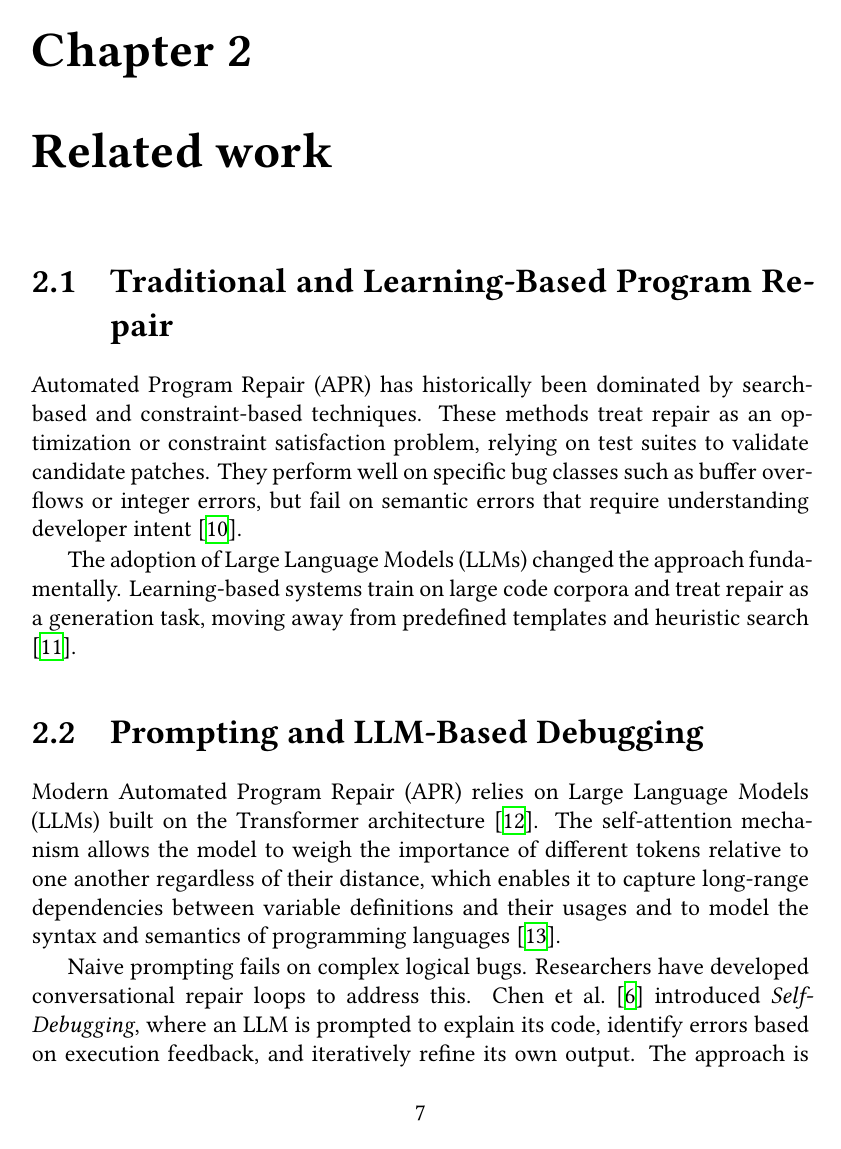
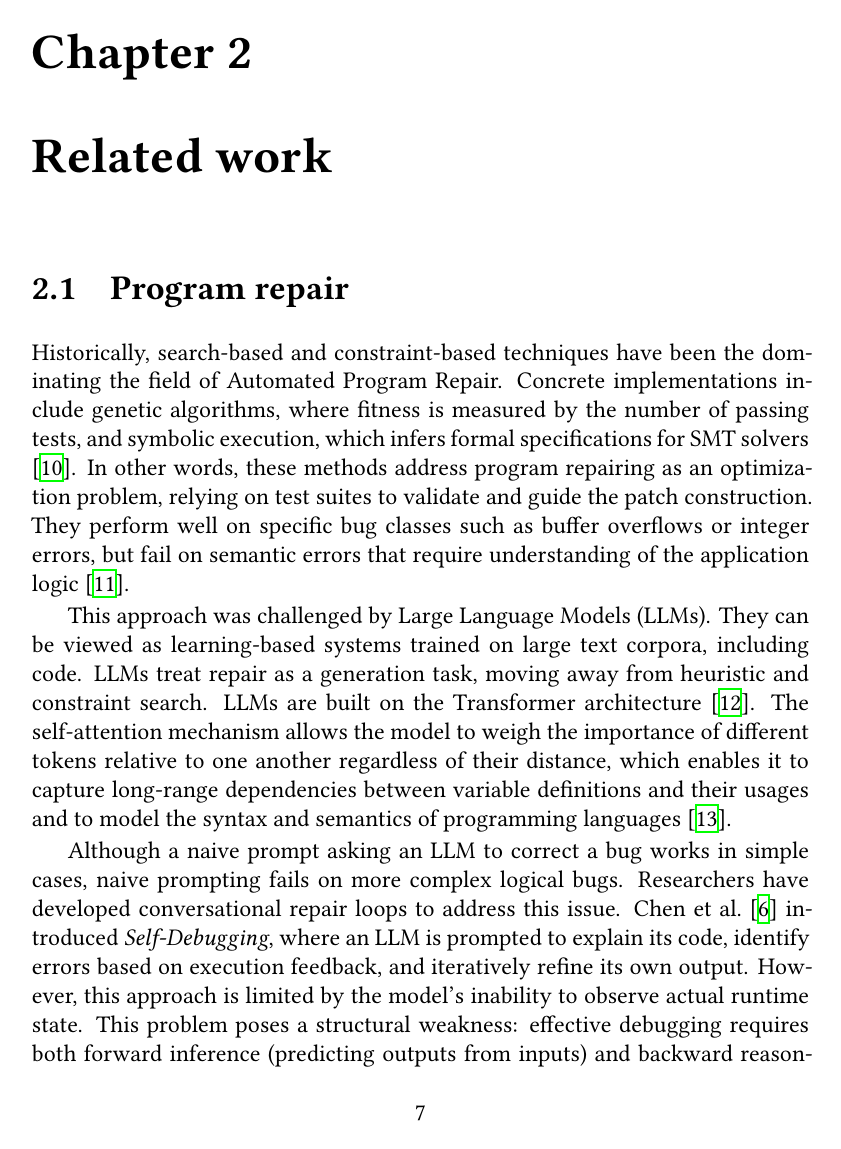
Before and after one commit to timofey256/debugger-thesis, a LaTeX thesis (src/main.tex, which reads src/related-work.tex): page 11 of 40. Compiled offline with XeLaTeX.

Commit message:
work on phrasing in related work

```diff
--- a/src/related-work.tex
+++ b/src/related-work.tex
@@ -1,12 +1,24 @@
 \chapter{Related work}
 \label{ch:related-work}
 
-\section{Traditional and Learning-Based Program Repair}
+\section{Program repair}
 
-Automated Program Repair (APR) has historically been dominated by search-based and constraint-based techniques. These methods treat repair as an optimization or constraint satisfaction problem, relying on test suites to validate candidate patches. They perform well on specific bug classes such as buffer overflows or integer errors, but fail on semantic errors that require understanding developer intent \citep{zhang2023surveylearningbasedautomatedprogram}.
+Historically, search-based and constraint-based techniques have been the dominating the field of Automated Program Repair.
+Concrete implementations include genetic algorithms, where fitness is measured by the number of passing tests, and symbolic execution, which infers formal specifications for SMT solvers \citep{yang2025surveyllmbasedautomatedprogram}.
+In other words, these methods address program repairing as an optimization problem, relying on test suites to validate and guide the patch construction.
+They perform well on specific bug classes such as buffer overflows or integer errors, but fail on semantic errors that require understanding of the application logic \citep{zhang2023surveylearningbasedautomatedprogram}.
 
-The adoption of Large Language Models (LLMs) changed the approach fundamentally. Learning-based systems train on large code corpora and treat repair as a generation task, moving away from predefined templates and heuristic search \citep{yang2025surveyllmbasedautomatedprogram}.
+This approach was challenged by Large Language Models (LLMs). They can be viewed as learning-based systems trained on large text corpora, including code.
+LLMs treat repair as a generation task, moving away from heuristic and constraint search. LLMs are built on the Transformer architecture \citep{vaswani2017attention}.
+The self-attention mechanism allows the model to weigh the importance of different tokens relative to one another regardless of their distance,
+which enables it to capture long-range dependencies between variable definitions and their usages and to model the syntax and semantics of programming languages \citep{austin2021program}.
 
-\section{Prompting and LLM-Based Debugging}
+Although a naive prompt asking an LLM to correct a bug works in simple cases, naive prompting fails on more complex logical bugs.
+Researchers have developed conversational repair loops to address this issue.
+\citet{chen2023teaching} introduced \textit{Self-Debugging}, where an LLM is prompted to explain its code,
+identify errors based on execution feedback, and iteratively refine its own output.
+However, this approach is limited by the model's inability to observe actual runtime state.
+This problem poses a structural weakness: effective debugging requires both forward inference (predicting outputs from inputs)
+and backward reasoning (deducing inputs from outputs; or, the root cause from an observed error state).
+In the absence of runtime date, LLMs must perform this backward reasoning using only the static source code, which is unreliable.
 
-Modern Automated Program Repair (APR) relies on Large Language Models (LLMs) built on the Transformer architecture \citep{vaswani2017attention}. The self-attention mechanism allows the model to weigh the importance of different tokens relative to one another regardless of their distance, which enables it to capture long-range dependencies between variable definitions and their usages and to model the syntax and semantics of programming languages \citep{austin2021program}.
@@ -13,2 +30 @@ Modern Automated Program Repair (APR) relies on Large Language Models (LLMs) bui
 
-Naive prompting fails on complex logical bugs. Researchers have developed conversational repair loops to address this. \citet{chen2023teaching} introduced \textit{Self-Debugging}, where an LLM is prompted to explain its code, identify errors based on execution feedback, and iteratively refine its own output. The approach is limited by the model's inability to observe actual runtime state.
```
Also changed, not shown: src/related-work.tex (48 more changed lines).
